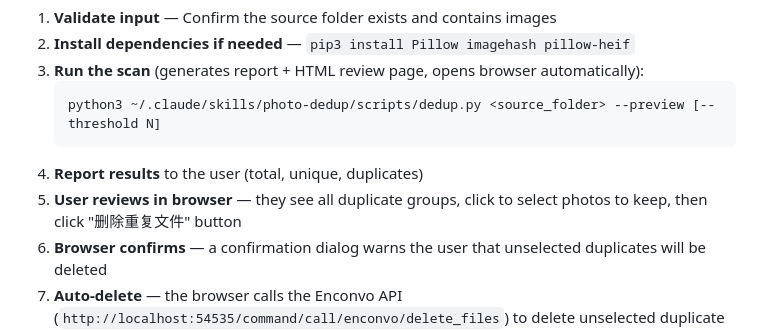
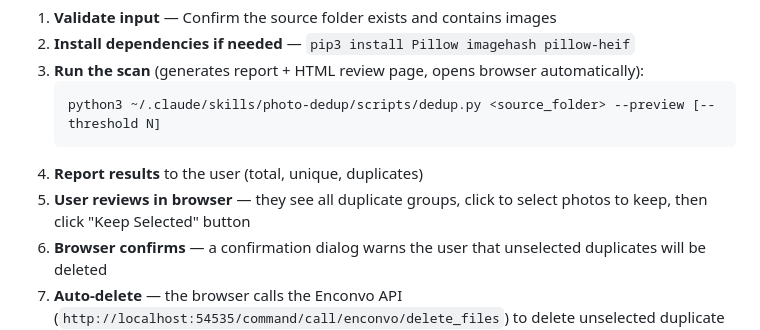
Before and after one commit to Enconvo/skills, a Markdown page: curated/photo-dedup/SKILL.md, the part around the change. Drawn GitHub-style.

Commit message:
optimize photo dedup

````diff
--- a/curated/photo-dedup/SKILL.md
+++ b/curated/photo-dedup/SKILL.md
@@ -44,7 +44,7 @@ When the user invokes this skill:
    python3 ~/.claude/skills/photo-dedup/scripts/dedup.py <source_folder> --preview [--threshold N]
    ```
 4. **Report results** to the user (total, unique, duplicates)
-5. **User reviews in browser** — they see all duplicate groups, click to select photos to keep, then click "删除重复文件" button
+5. **User reviews in browser** — they see all duplicate groups, click to select photos to keep, then click "Keep Selected" button
 6. **Browser confirms** — a confirmation dialog warns the user that unselected duplicates will be deleted
 7. **Auto-delete** — the browser calls the Enconvo API (`http://localhost:54535/command/call/enconvo/delete_files`) to delete unselected duplicate files directly
 
````
